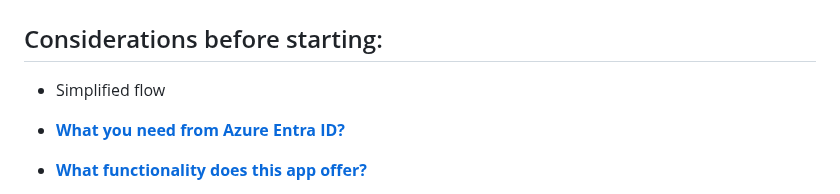
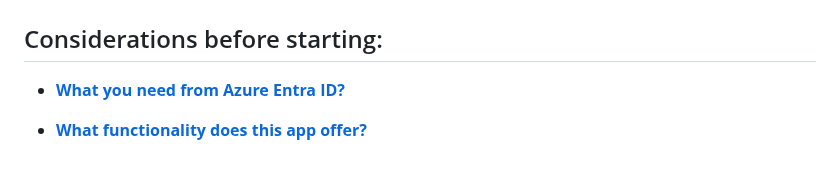
Before and after one commit to adriensieg/PKCE-enhanced-Authorization-Code-Flow, a Markdown page: README.md, the part around the change. Drawn GitHub-style; blank space fills up the shorter version.

```diff
--- a/README.md
+++ b/README.md
@@ -1,7 +1,6 @@
 # OAuth using OIDC Authentication with PKCE for a Public and Private Client
 
 ## Considerations before starting:
-- Simplified flow
 - [**What you need from Azure Entra ID?**](#what-you-need-from-azure-entra-id)
 - [**What functionality does this app offer?**](#what-functionality-does-this-app-offer)
     - [Authentication & Authorization](#a-authentication--authorization)
```
